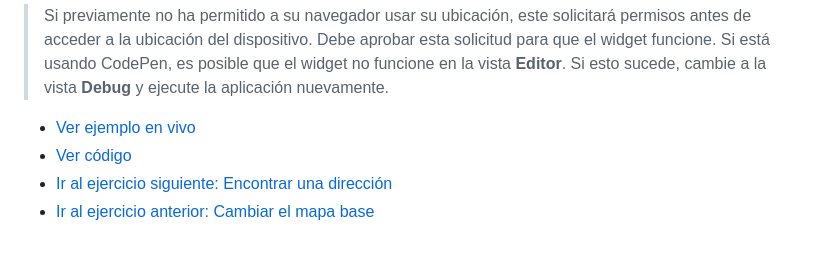
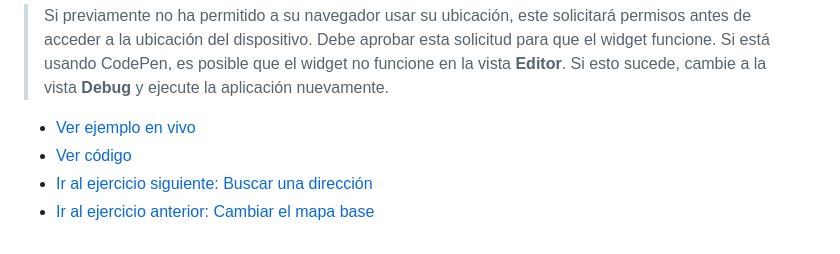
Before and after one commit to DesarrolladoresEsri/epc.co.js, a Markdown page: 3.ubicacion/README.md, the part around the change. GitHub-like rendering.

```diff
--- a/3.ubicacion/README.md
+++ b/3.ubicacion/README.md
@@ -61,5 +61,5 @@ En **CodePen**, ejecute su aplicación y haga clic en el botón de ubicación. E
 
 - [Ver ejemplo en vivo](https://desarrolladoresesri.github.io/epc.co.js/3.ubicacion/ubicacion.html)
 - [Ver código]([#](https://github.com/DesarrolladoresEsri/epc.co.js/blob/main/3.ubicacion/ubicacion.html))
-- [Ir al ejercicio siguiente: Encontrar una dirección](#)
+- [Ir al ejercicio siguiente: Buscar una dirección](#)
 - [Ir al ejercicio anterior: Cambiar el mapa base](https://github.com/DesarrolladoresEsri/epc.co.js/blob/main/2.mapa-base/README.md)
```
